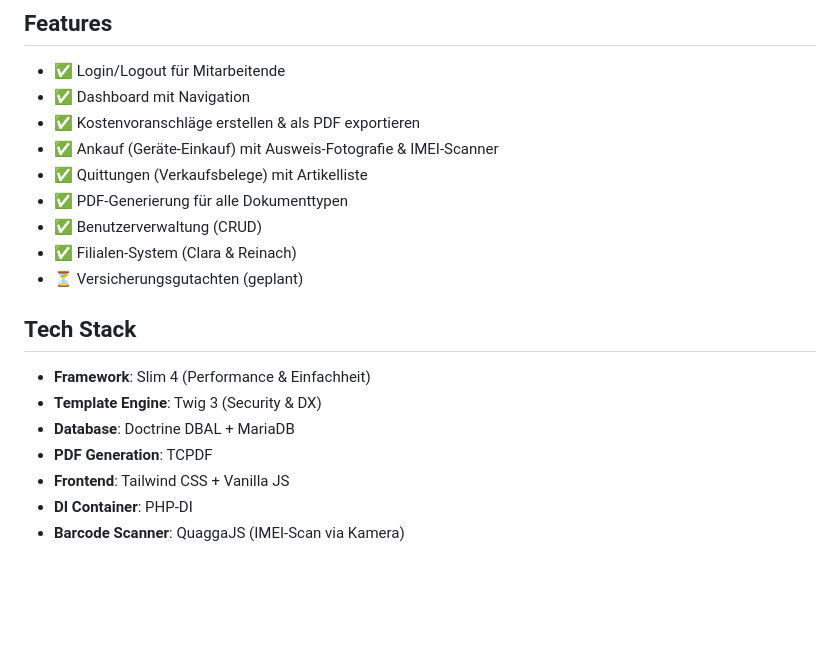
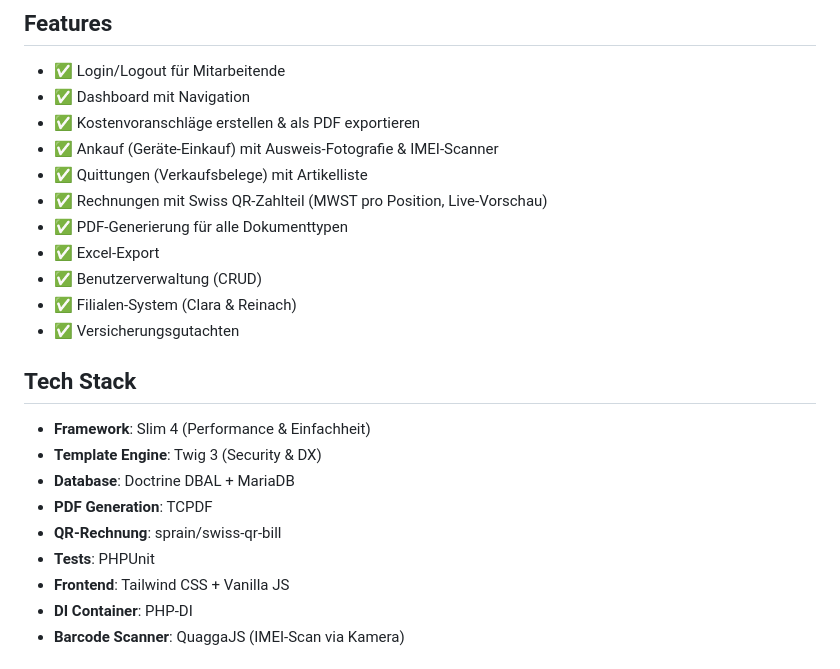
Before and after one commit to srueegger/crm.mediahuus.ch, a Markdown page: README.md, the part around one of its changes. Rendered like a GitHub page; blank space fills up the shorter version.

```diff
--- a/README.md
+++ b/README.md
@@ -9,10 +9,12 @@ Internes CRM-System für die Mediahuus Handy-An-/Verkauf & Reparatur-Shops.
 - ✅ Kostenvoranschläge erstellen & als PDF exportieren
 - ✅ Ankauf (Geräte-Einkauf) mit Ausweis-Fotografie & IMEI-Scanner
 - ✅ Quittungen (Verkaufsbelege) mit Artikelliste
+- ✅ Rechnungen mit Swiss QR-Zahlteil (MWST pro Position, Live-Vorschau)
 - ✅ PDF-Generierung für alle Dokumenttypen
+- ✅ Excel-Export
 - ✅ Benutzerverwaltung (CRUD)
 - ✅ Filialen-System (Clara & Reinach)
-- ⏳ Versicherungsgutachten (geplant)
+- ✅ Versicherungsgutachten
 
 ## Tech Stack
 
@@ -20,6 +22,8 @@ Internes CRM-System für die Mediahuus Handy-An-/Verkauf & Reparatur-Shops.
 - **Template Engine**: Twig 3 (Security & DX)
 - **Database**: Doctrine DBAL + MariaDB
 - **PDF Generation**: TCPDF
+- **QR-Rechnung**: sprain/swiss-qr-bill
+- **Tests**: PHPUnit
 - **Frontend**: Tailwind CSS + Vanilla JS
 - **DI Container**: PHP-DI
 - **Barcode Scanner**: QuaggaJS (IMEI-Scan via Kamera)
```
Also changed, not shown: other parts of README.md (+25 -2 lines), CLAUDE.md (+84 -26 lines).
